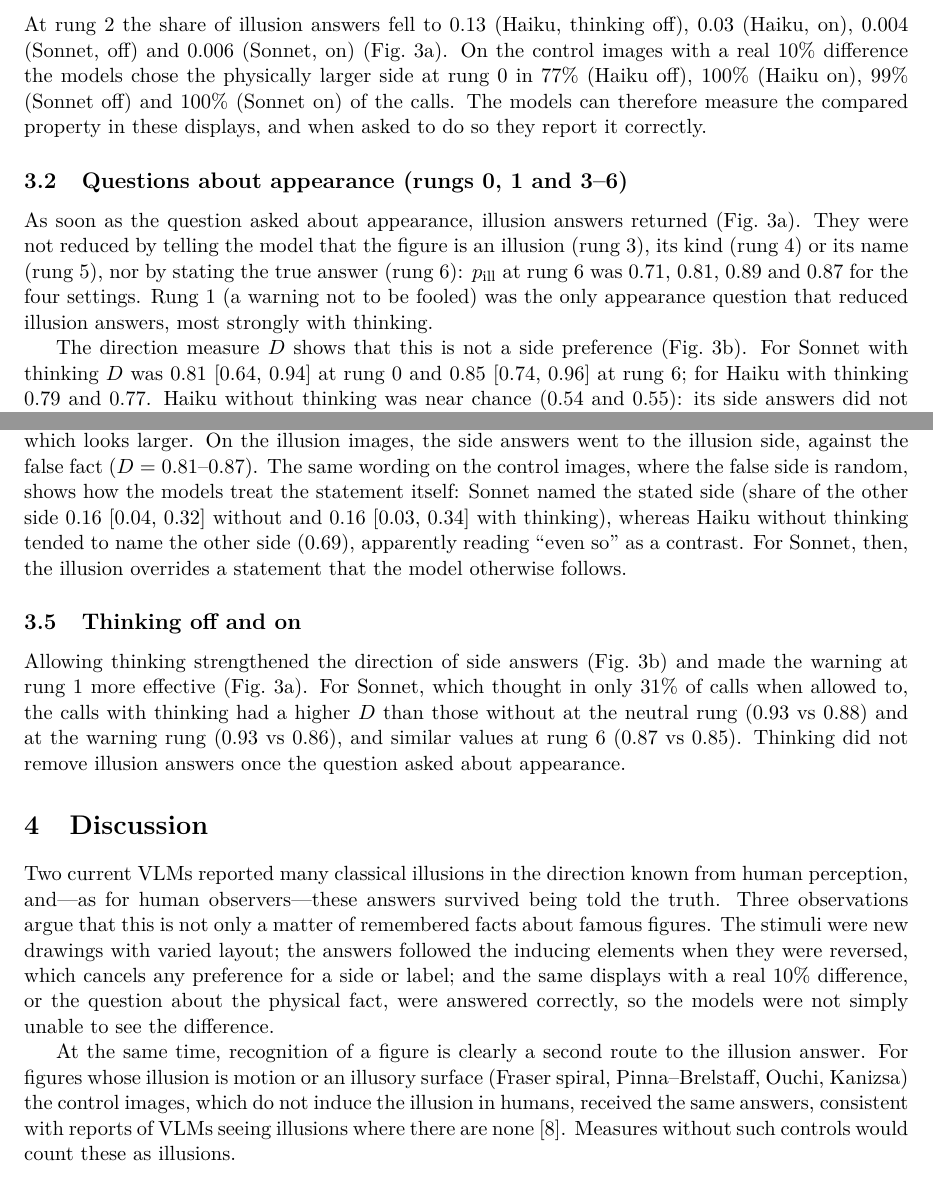
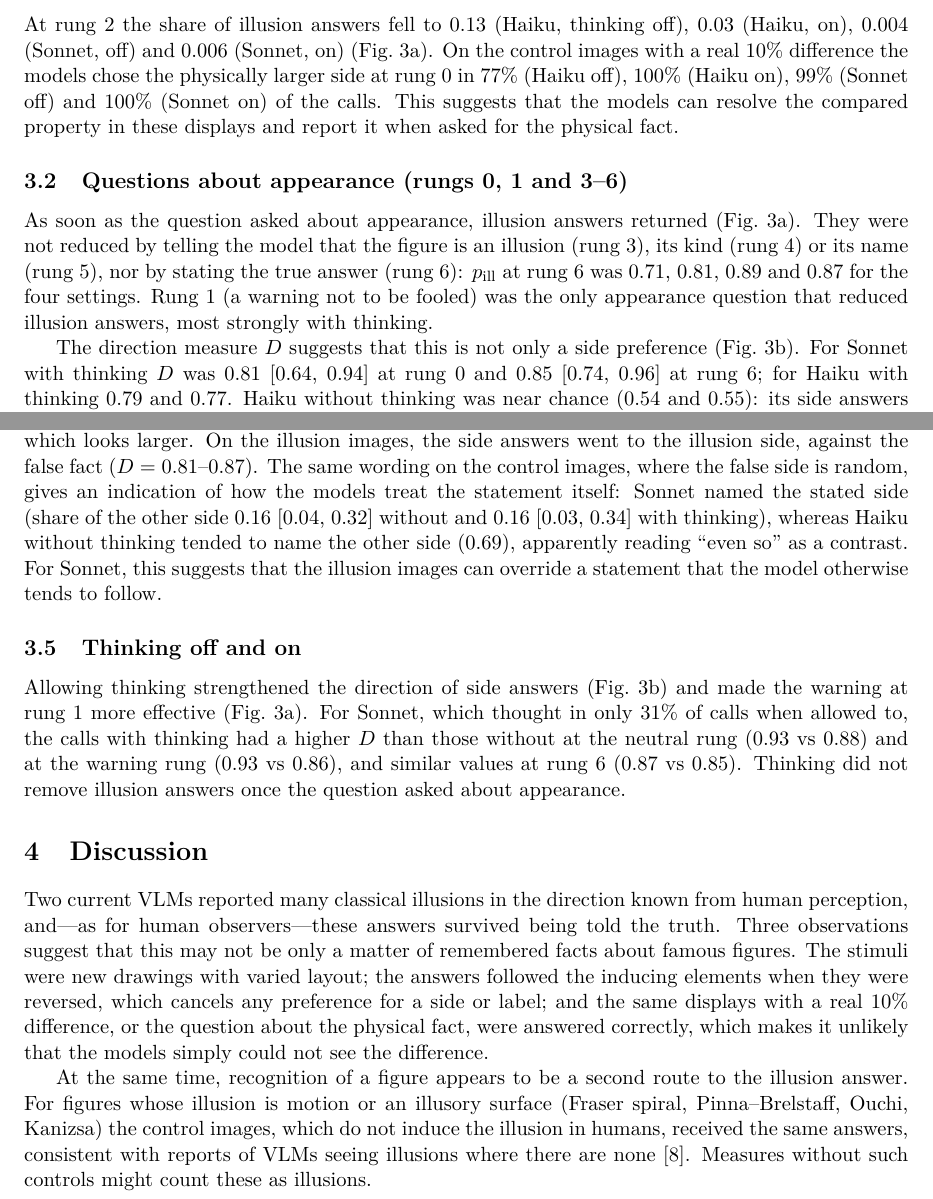
Before and after one commit to eijwat/vlm-illusion-ladder, a LaTeX paper (paper/main.tex): two parts of pages 5 and 6 of 9, joined at a grey line, cut so that both start at the same text. Compiled offline with pdfLaTeX.

Commit message:
Paper: milder wording
Co-Authored-By: Claude Opus 5.5 <noreply@anthropic.com>
Claude-Session: https://claude.ai/code/session_01WFzgEiJnJHDAum9bwoRaTG

```diff
--- a/paper/main.tex
+++ b/paper/main.tex
@@ -157,8 +154,7 @@ above 0.
 At rung 2 the share of illusion answers fell to 0.13 (Haiku, thinking off), 0.03 (Haiku, on), 0.004 (Sonnet, off)
 and 0.006 (Sonnet, on) (Fig.~\ref{fig:curves}a). On the control images with a real 10\% difference the models chose
 the physically larger side at rung 0 in 77\% (Haiku off), 100\% (Haiku on), 99\% (Sonnet off) and 100\% (Sonnet on) of
-the calls. The models can therefore measure the compared property in these displays, and when asked to do so they
-report it correctly.
+the calls. This suggests that the models can resolve the compared property in these displays and report it when asked for the physical fact.
 
 \subsection{Questions about appearance (rungs 0, 1 and 3--6)}
 
@@ -168,7 +164,7 @@ stating the true answer (rung 6): $p_{\rm ill}$ at rung 6 was 0.71, 0.81, 0.89 a
 (a warning not to be fooled) was the only appearance question that reduced illusion answers, most strongly with
 thinking.
 
-The direction measure $D$ shows that this is not a side preference (Fig.~\ref{fig:curves}b). For Sonnet with thinking
+The direction measure $D$ suggests that this is not only a side preference (Fig.~\ref{fig:curves}b). For Sonnet with thinking
 $D$ was 0.81 [0.64, 0.94] at rung 0 and 0.85 [0.74, 0.96] at rung 6; for Haiku with thinking 0.79 and 0.77. Haiku
 without thinking was near chance (0.54 and 0.55): its side answers did not follow the inducing elements. For the
 yes/no items the stimulus effect $\Delta$ was smaller, 0.33 [0.08, 0.57] for Sonnet with thinking at rung 6
@@ -235,10 +231,9 @@ stimulus: Sonnet with thinking named the rotation direction predicted by the lum
 
 At rung $-1$ the models were told that the side opposite the illusion is slightly larger and then asked which looks
 larger. On the illusion images, the side answers went to the illusion side, against the false fact ($D=0.81$--$0.87$).
-The same wording on the control images, where the false side is random, shows how the models treat the statement
-itself: Sonnet named the stated side (share of the other side 0.16 [0.04, 0.32] without and 0.16 [0.03, 0.34] with
+The same wording on the control images, where the false side is random, gives an indication of how the models treat the statement itself: Sonnet named the stated side (share of the other side 0.16 [0.04, 0.32] without and 0.16 [0.03, 0.34] with
 thinking), whereas Haiku without thinking tended to name the other side (0.69), apparently reading ``even so'' as a
-contrast. For Sonnet, then, the illusion overrides a statement that the model otherwise follows.
+contrast. For Sonnet, this suggests that the illusion images can override a statement that the model otherwise tends to follow.
 
 \subsection{Thinking off and on}
 
@@ -265,14 +260,12 @@ from its shape), mean of the four settings. $\pm$10\%: share of correct answers
 \section{Discussion}
 
 Two current VLMs reported many classical illusions in the direction known from human perception, and---as for human
-observers---these answers survived being told the truth. Three observations argue that this is not only a matter of
-remembered facts about famous figures. The stimuli were new drawings with varied layout; the answers followed the
+observers---these answers survived being told the truth. Three observations suggest that this may not be only a matter of remembered facts about famous figures. The stimuli were new drawings with varied layout; the answers followed the
 inducing elements when they were reversed, which cancels any preference for a side or label; and the same displays
-with a real 10\% difference, or the question about the physical fact, were answered correctly, so the models were not
-simply unable to see the difference.
+with a real 10\% difference, or the question about the physical fact, were answered correctly, which makes it unlikely that the models simply could not see the difference.
 
-At the same time, recognition of a figure is clearly a second route to the illusion answer. For figures whose
+At the same time, recognition of a figure appears to be a second route to the illusion answer. For figures whose
 illusion is motion or an illusory surface (Fraser spiral, Pinna--Brelstaff, Ouchi, Kanizsa) the control images, which
 do not induce the illusion in humans, received the same answers, consistent with reports of VLMs seeing illusions
-where there are none \citep{ullman2024illusion}. Measures without such controls would count these as illusions.
+where there are none \citep{ullman2024illusion}. Measures without such controls might count these as illusions.
 
```
Also changed, not shown: paper/main.tex (9 more changed lines).
